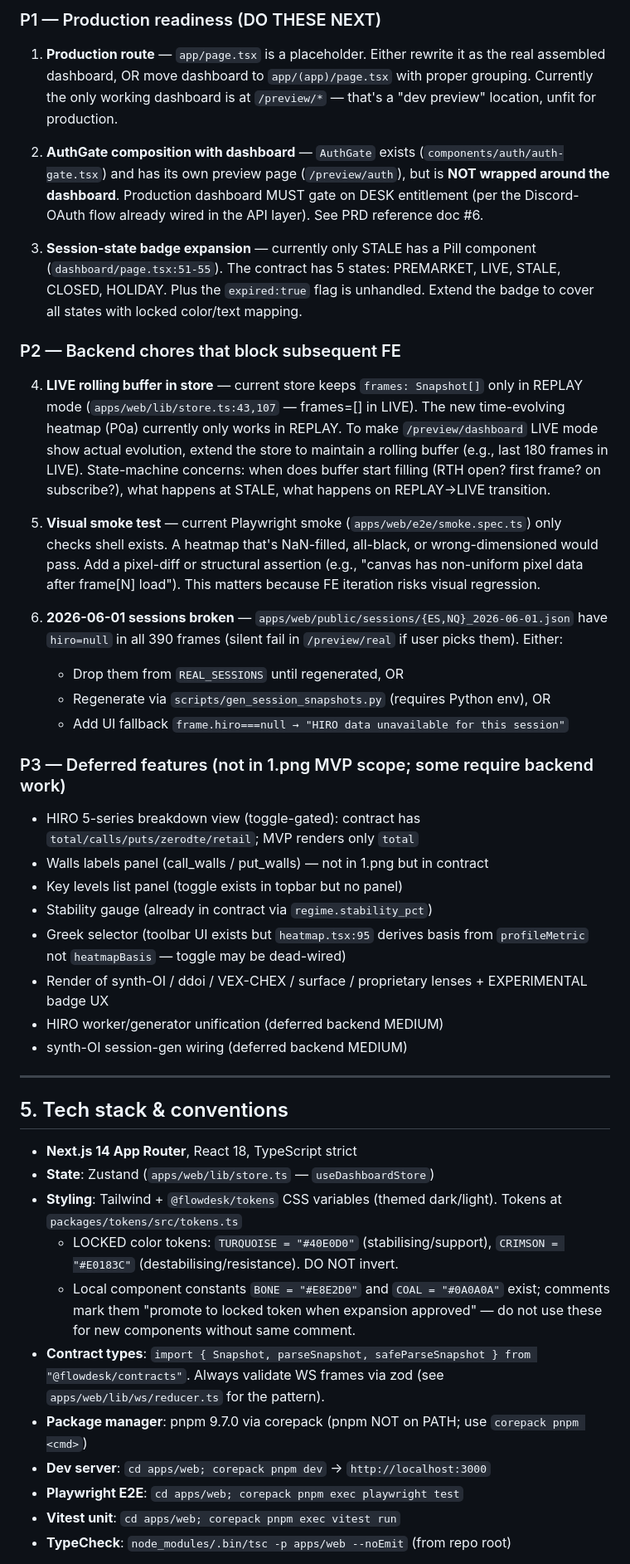
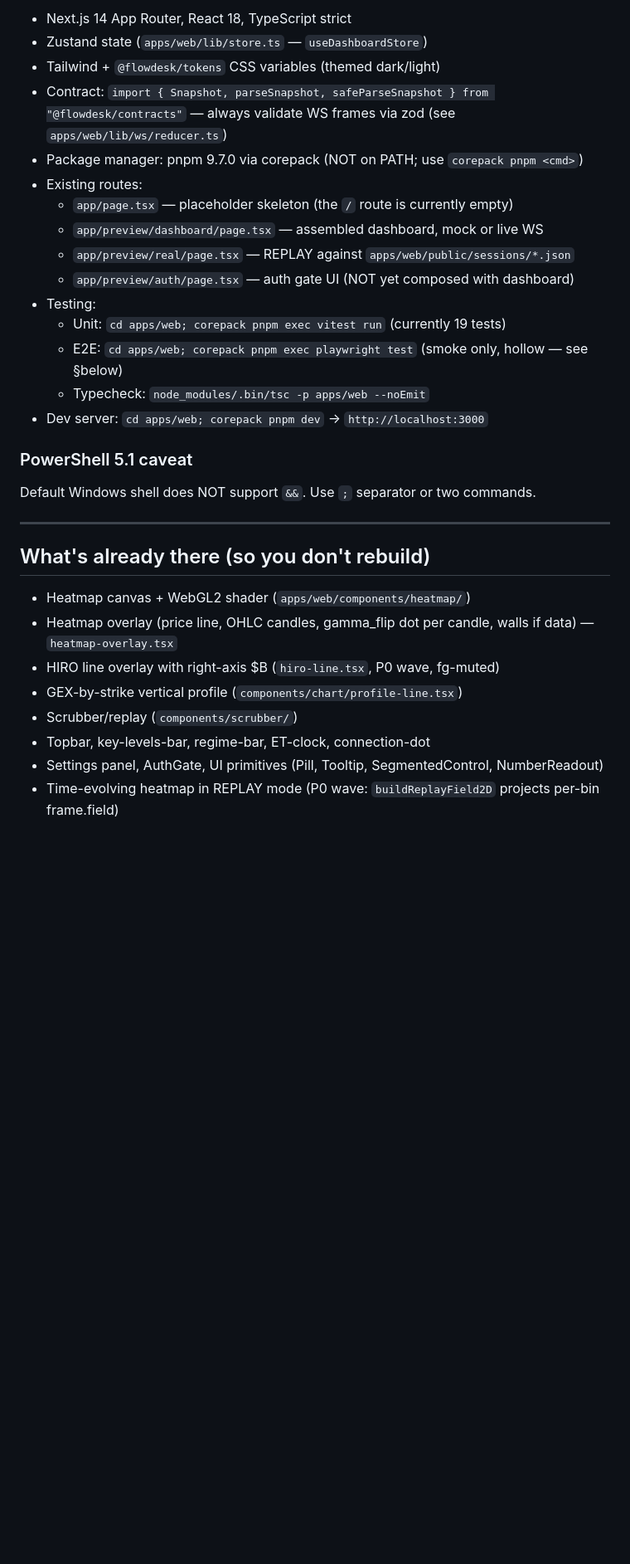
Before and after one commit to pixelbrow720/flowdesk, a Markdown page: HANDOFF-FE.md, the part around one of its changes. Shown at 83% size. Drawn GitHub-style; blank space fills up the shorter version.

```diff
--- a/HANDOFF-FE.md
+++ b/HANDOFF-FE.md
@@ -56,47 +45,33 @@ FlowDesk is a paid **0DTE GEX/DEX options terminal** for /ES & /NQ futures (NOT
 
-### P1 — Production readiness (DO THESE NEXT)
+- Next.js 14 App Router, React 18, TypeScript strict
+- Zustand state (`apps/web/lib/store.ts` — `useDashboardStore`)
+- Tailwind + `@flowdesk/tokens` CSS variables (themed dark/light)
+- Contract: `import { Snapshot, parseSnapshot, safeParseSnapshot } from "@flowdesk/contracts"` — always validate WS frames via zod (see `apps/web/lib/ws/reducer.ts`)
+- Package manager: pnpm 9.7.0 via corepack (NOT on PATH; use `corepack pnpm <cmd>`)
+- Existing routes:
+  - `app/page.tsx` — placeholder skeleton (the `/` route is currently empty)
+  - `app/preview/dashboard/page.tsx` — assembled dashboard, mock or live WS
+  - `app/preview/real/page.tsx` — REPLAY against `apps/web/public/sessions/*.json`
+  - `app/preview/auth/page.tsx` — auth gate UI (NOT yet composed with dashboard)
+- Testing:
+  - Unit: `cd apps/web; corepack pnpm exec vitest run` (currently 19 tests)
+  - E2E: `cd apps/web; corepack pnpm exec playwright test` (smoke only, hollow — see §below)
+  - Typecheck: `node_modules/.bin/tsc -p apps/web --noEmit`
+- Dev server: `cd apps/web; corepack pnpm dev` → `http://localhost:3000`
 
-1. **Production route** — `app/page.tsx` is a placeholder. Either rewrite it as the real assembled dashboard, OR move dashboard to `app/(app)/page.tsx` with proper grouping. Currently the only working dashboard is at `/preview/*` — that's a "dev preview" location, unfit for production.
-
-2. **AuthGate composition with dashboard** — `AuthGate` exists (`components/auth/auth-gate.tsx`) and has its own preview page (`/preview/auth`), but is **NOT wrapped around the dashboard**. Production dashboard MUST gate on DESK entitlement (per the Discord-OAuth flow already wired in the API layer). See PRD reference doc #6.
-
-3. **Session-state badge expansion** — currently only STALE has a Pill component (`dashboard/page.tsx:51-55`). The contract has 5 states: PREMARKET, LIVE, STALE, CLOSED, HOLIDAY. Plus the `expired:true` flag is unhandled. Extend the badge to cover all states with locked color/text mapping.
-
-### P2 — Backend chores that block subsequent FE
-
-4. **LIVE rolling buffer in store** — current store keeps `frames: Snapshot[]` only in REPLAY mode (`apps/web/lib/store.ts:43,107` — frames=[] in LIVE). The new time-evolving heatmap (P0a) currently only works in REPLAY. To make `/preview/dashboard` LIVE mode show actual evolution, extend the store to maintain a rolling buffer (e.g., last 180 frames in LIVE). State-machine concerns: when does buffer start filling (RTH open? first frame? on subscribe?), what happens at STALE, what happens on REPLAY→LIVE transition.
-
-5. **Visual smoke test** — current Playwright smoke (`apps/web/e2e/smoke.spec.ts`) only checks shell exists. A heatmap that's NaN-filled, all-black, or wrong-dimensioned would pass. Add a pixel-diff or structural assertion (e.g., "canvas has non-uniform pixel data after frame[N] load"). This matters because FE iteration risks visual regression.
-
-6. **2026-06-01 sessions broken** — `apps/web/public/sessions/{ES,NQ}_2026-06-01.json` have `hiro=null` in all 390 frames (silent fail in `/preview/real` if user picks them). Either:
-   - Drop them from `REAL_SESSIONS` until regenerated, OR
-   - Regenerate via `scripts/gen_session_snapshots.py` (requires Python env), OR
-   - Add UI fallback `frame.hiro===null → "HIRO data unavailable for this session"`
-
-### P3 — Deferred features (not in 1.png MVP scope; some require backend work)
-
-- HIRO 5-series breakdown view (toggle-gated): contract has `total/calls/puts/zerodte/retail`; MVP renders only `total`
-- Walls labels panel (call_walls / put_walls) — not in 1.png but in contract
-- Key levels list panel (toggle exists in topbar but no panel)
-- Stability gauge (already in contract via `regime.stability_pct`)
-- Greek selector (toolbar UI exists but `heatmap.tsx:95` derives basis from `profileMetric` not `heatmapBasis` — toggle may be dead-wired)
-- Render of synth-OI / ddoi / VEX-CHEX / surface / proprietary lenses + EXPERIMENTAL badge UX
-- HIRO worker/generator unification (deferred backend MEDIUM)
-- synth-OI session-gen wiring (deferred backend MEDIUM)
+### PowerShell 5.1 caveat
+Default Windows shell does NOT support `&&`. Use `;` separator or two commands.
 
 ---
 
-## 5. Tech stack & conventions
+## What's already there (so you don't rebuild)
 
-- **Next.js 14 App Router**, React 18, TypeScript strict
-- **State**: Zustand (`apps/web/lib/store.ts` — `useDashboardStore`)
-- **Styling**: Tailwind + `@flowdesk/tokens` CSS variables (themed dark/light). Tokens at `packages/tokens/src/tokens.ts`
-  - LOCKED color tokens: `TURQUOISE = "#40E0D0"` (stabilising/support), `CRIMSON = "#E0183C"` (destabilising/resistance). DO NOT invert.
-  - Local component constants `BONE = "#E8E2D0"` and `COAL = "#0A0A0A"` exist; comments mark them "promote to locked token when expansion approved" — do not use these for new components without same comment.
-- **Contract types**: `import { Snapshot, parseSnapshot, safeParseSnapshot } from "@flowdesk/contracts"`. Always validate WS frames via zod (see `apps/web/lib/ws/reducer.ts` for the pattern).
-- **Package manager**: pnpm 9.7.0 via corepack (pnpm NOT on PATH; use `corepack pnpm <cmd>`)
-- **Dev server**: `cd apps/web; corepack pnpm dev` → `http://localhost:3000`
-- **Playwright E2E**: `cd apps/web; corepack pnpm exec playwright test`
-- **Vitest unit**: `cd apps/web; corepack pnpm exec vitest run`
-- **TypeCheck**: `node_modules/.bin/tsc -p apps/web --noEmit` (from repo root)
+- Heatmap canvas + WebGL2 shader (`apps/web/components/heatmap/`)
+- Heatmap overlay (price line, OHLC candles, gamma_flip dot per candle, walls if data) — `heatmap-overlay.tsx`
+- HIRO line overlay with right-axis $B (`hiro-line.tsx`, P0 wave, fg-muted)
+- GEX-by-strike vertical profile (`components/chart/profile-line.tsx`)
+- Scrubber/replay (`components/scrubber/`)
+- Topbar, key-levels-bar, regime-bar, ET-clock, connection-dot
+- Settings panel, AuthGate, UI primitives (Pill, Tooltip, SegmentedControl, NumberReadout)
+- Time-evolving heatmap in REPLAY mode (P0 wave: `buildReplayField2D` projects per-bin frame.field)
 
```
Also changed, not shown: other parts of HANDOFF-FE.md (+70 -89 lines).
